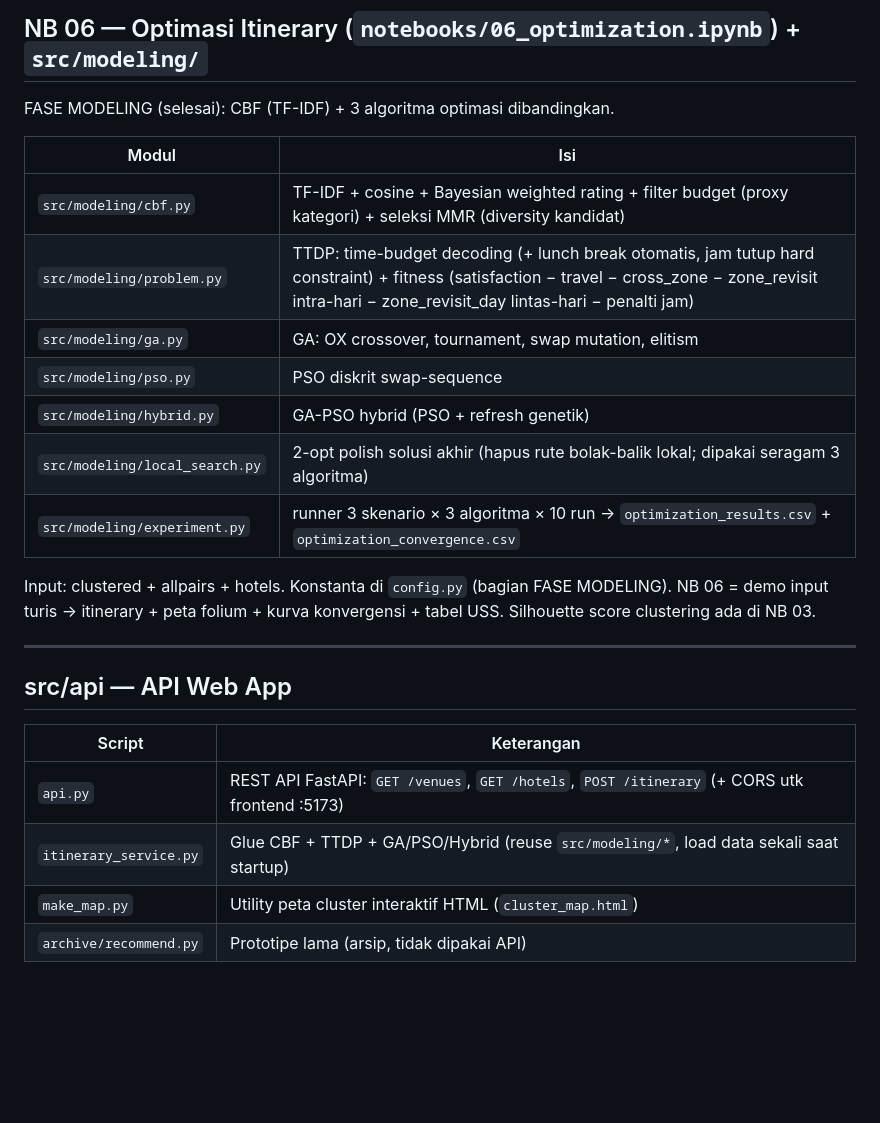
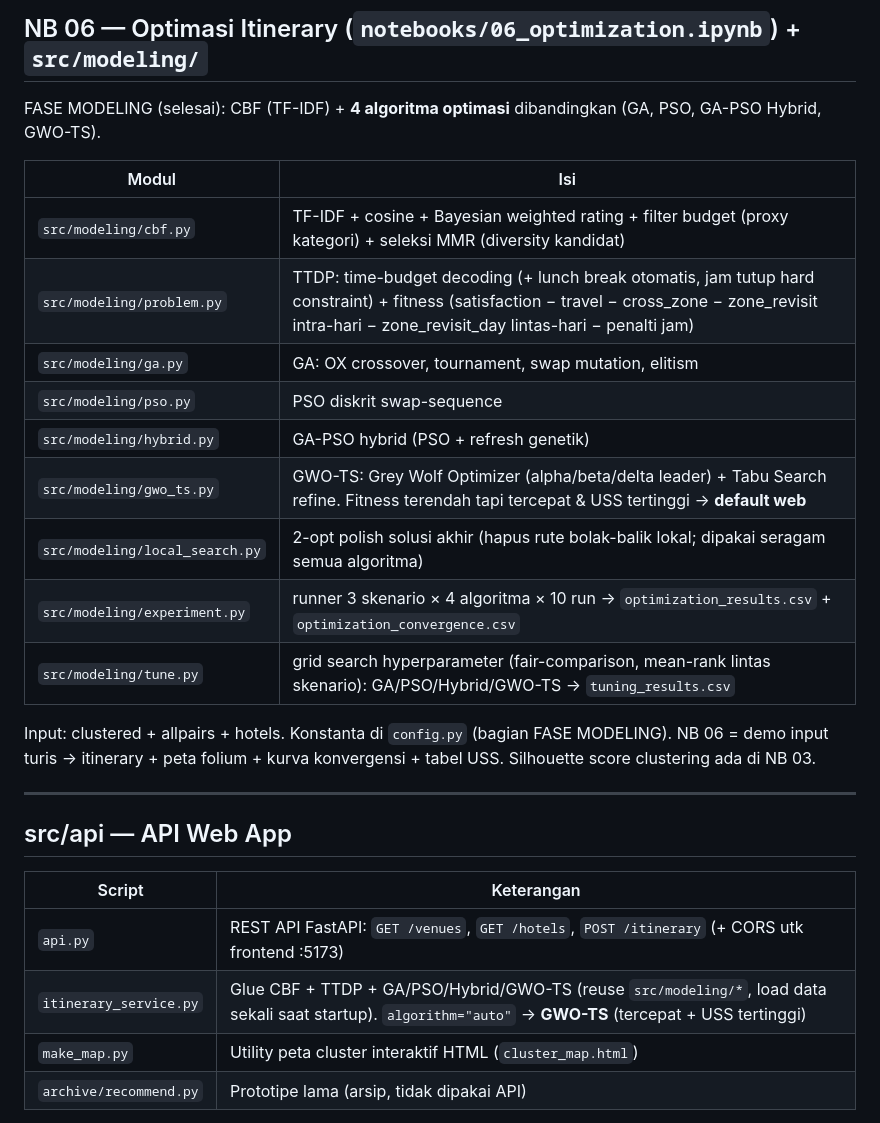
Before and after one commit to Hazjel/sistem-rekomendasi-destinasi-wisata-jakarta, a Markdown page: PIPELINE.md, the part around the change. GitHub-like rendering; blank space fills up the shorter version.

```diff
--- a/PIPELINE.md
+++ b/PIPELINE.md
@@ -122,7 +122,8 @@ emb_model='...mpnet...')`), tapi load ~1GB & lambat startup.
 
 ## NB 06 — Optimasi Itinerary (`notebooks/06_optimization.ipynb`) + `src/modeling/`
 
-FASE MODELING (selesai): CBF (TF-IDF) + 3 algoritma optimasi dibandingkan.
+FASE MODELING (selesai): CBF (TF-IDF) + **4 algoritma optimasi** dibandingkan
+(GA, PSO, GA-PSO Hybrid, GWO-TS).
 
 | Modul | Isi |
 |-------|-----|
@@ -131,8 +132,10 @@ FASE MODELING (selesai): CBF (TF-IDF) + 3 algoritma optimasi dibandingkan.
 | `src/modeling/ga.py` | GA: OX crossover, tournament, swap mutation, elitism |
 | `src/modeling/pso.py` | PSO diskrit swap-sequence |
 | `src/modeling/hybrid.py` | GA-PSO hybrid (PSO + refresh genetik) |
-| `src/modeling/local_search.py` | 2-opt polish solusi akhir (hapus rute bolak-balik lokal; dipakai seragam 3 algoritma) |
-| `src/modeling/experiment.py` | runner 3 skenario × 3 algoritma × 10 run → `optimization_results.csv` + `optimization_convergence.csv` |
+| `src/modeling/gwo_ts.py` | GWO-TS: Grey Wolf Optimizer (alpha/beta/delta leader) + Tabu Search refine. Fitness terendah tapi tercepat & USS tertinggi → **default web** |
+| `src/modeling/local_search.py` | 2-opt polish solusi akhir (hapus rute bolak-balik lokal; dipakai seragam semua algoritma) |
+| `src/modeling/experiment.py` | runner 3 skenario × 4 algoritma × 10 run → `optimization_results.csv` + `optimization_convergence.csv` |
+| `src/modeling/tune.py` | grid search hyperparameter (fair-comparison, mean-rank lintas skenario): GA/PSO/Hybrid/GWO-TS → `tuning_results.csv` |
 
 Input: clustered + allpairs + hotels. Konstanta di `config.py` (bagian FASE MODELING).
 NB 06 = demo input turis → itinerary + peta folium + kurva konvergensi + tabel USS.
@@ -145,7 +148,7 @@ Silhouette score clustering ada di NB 03.
 | Script | Keterangan |
 |--------|-----------|
 | `api.py` | REST API FastAPI: `GET /venues`, `GET /hotels`, `POST /itinerary` (+ CORS utk frontend :5173) |
-| `itinerary_service.py` | Glue CBF + TTDP + GA/PSO/Hybrid (reuse `src/modeling/*`, load data sekali saat startup) |
+| `itinerary_service.py` | Glue CBF + TTDP + GA/PSO/Hybrid/GWO-TS (reuse `src/modeling/*`, load data sekali saat startup). `algorithm="auto"` → **GWO-TS** (tercepat + USS tertinggi) |
 | `make_map.py` | Utility peta cluster interaktif HTML (`cluster_map.html`) |
 | `archive/recommend.py` | Prototipe lama (arsip, tidak dipakai API) |
 
```
Also changed, not shown: README.md (+6 -5 lines).
